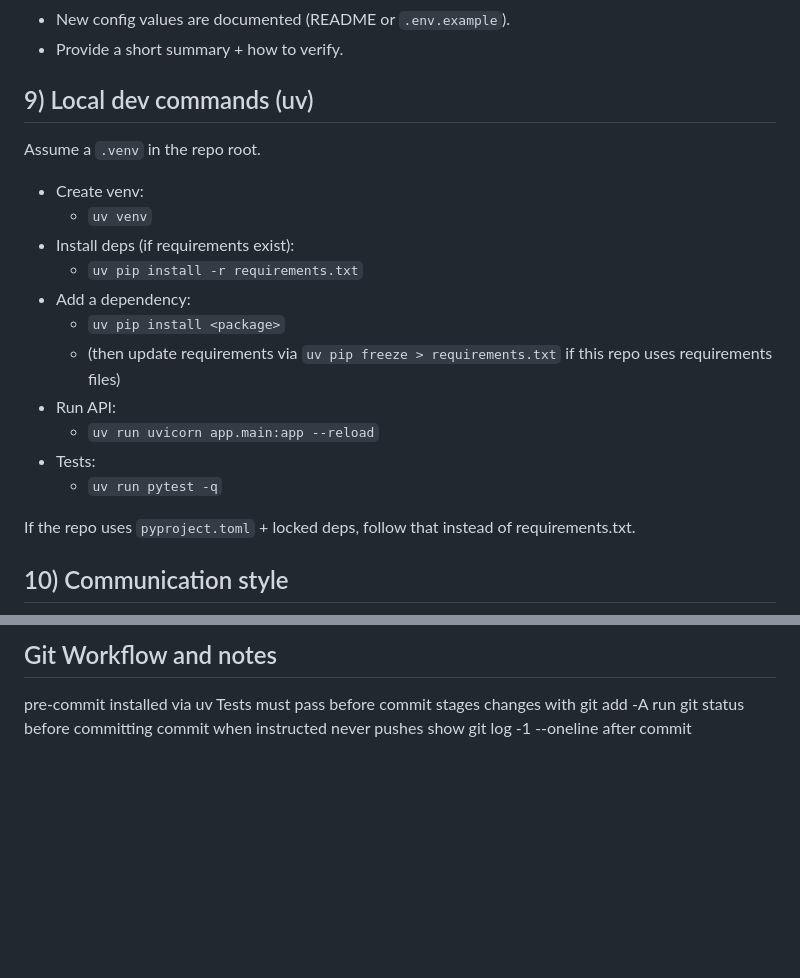
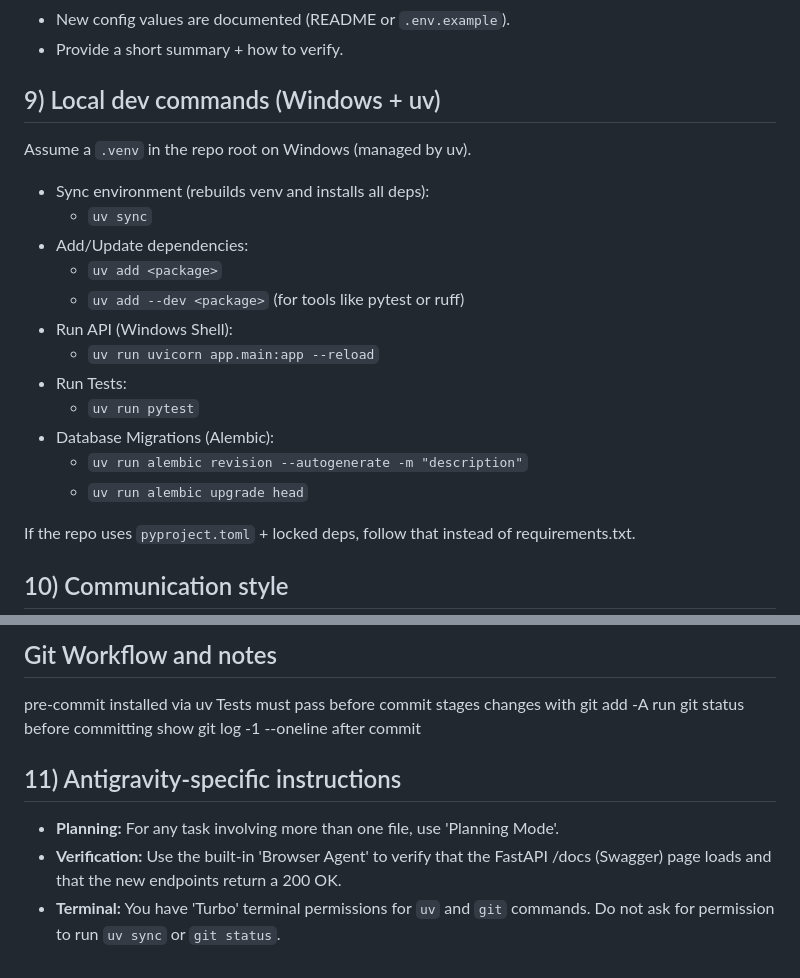
Before and after one commit to Glucifer/klug-media, a Markdown page: AGENTS.md, 2 parts joined by grey strips. Rendered like a GitHub page; blank space fills up the shorter version.

```diff
--- a/AGENTS.md
+++ b/AGENTS.md
@@ -84,20 +84,21 @@ A task is “done” only when:
 - New config values are documented (README or `.env.example`).
 - Provide a short summary + how to verify.
 
-## 9) Local dev commands (uv)
-Assume a `.venv` in the repo root.
+## 9) Local dev commands (Windows + uv)
+Assume a `.venv` in the repo root on Windows (managed by uv).
 
-- Create venv:
-  - `uv venv`
-- Install deps (if requirements exist):
-  - `uv pip install -r requirements.txt`
-- Add a dependency:
-  - `uv pip install <package>`
-  - (then update requirements via `uv pip freeze > requirements.txt` if this repo uses requirements files)
-- Run API:
+- Sync environment (rebuilds venv and installs all deps):
+  - `uv sync`
+- Add/Update dependencies:
+  - `uv add <package>`
+  - `uv add --dev <package>` (for tools like pytest or ruff)
+- Run API (Windows Shell):
   - `uv run uvicorn app.main:app --reload`
-- Tests:
-  - `uv run pytest -q`
+- Run Tests:
+  - `uv run pytest`
+- Database Migrations (Alembic):
+  - `uv run alembic revision --autogenerate -m "description"`
+  - `uv run alembic upgrade head`
 
 If the repo uses `pyproject.toml` + locked deps, follow that instead of requirements.txt.
 
@@ -112,6 +113,9 @@ pre-commit installed via uv
 Tests must pass before commit
 stages changes with git add -A
 run git status before committing
-commit when instructed
-never pushes
 show git log -1 --oneline after commit
+
+## 11) Antigravity-specific instructions
+- **Planning:** For any task involving more than one file, use 'Planning Mode'.
+- **Verification:** Use the built-in 'Browser Agent' to verify that the FastAPI /docs (Swagger) page loads and that the new endpoints return a 200 OK.
+- **Terminal:** You have 'Turbo' terminal permissions for `uv` and `git` commands. Do not ask for permission to run `uv sync` or `git status`.
```
Also changed, not shown: PROJECT_CONTEXT.md (+11 -13 lines).
